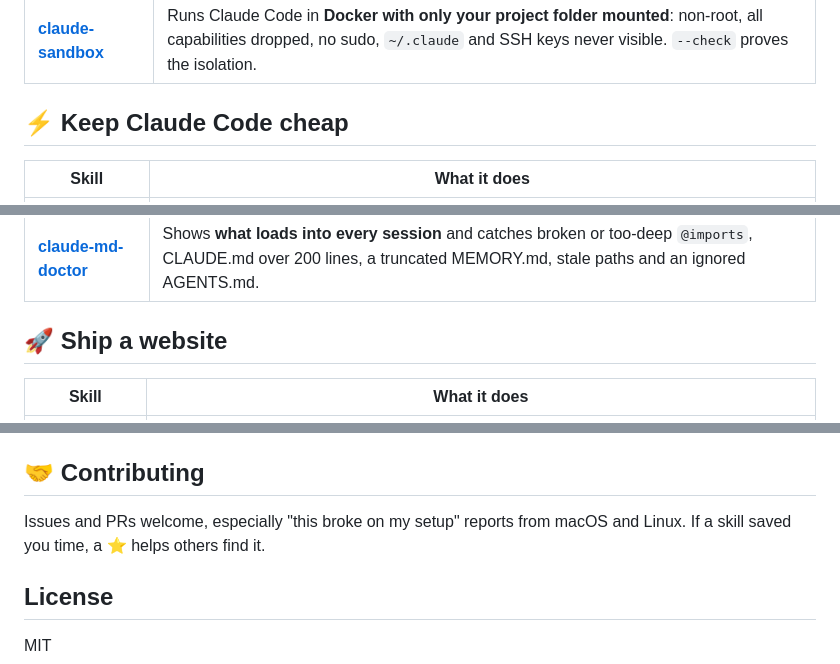
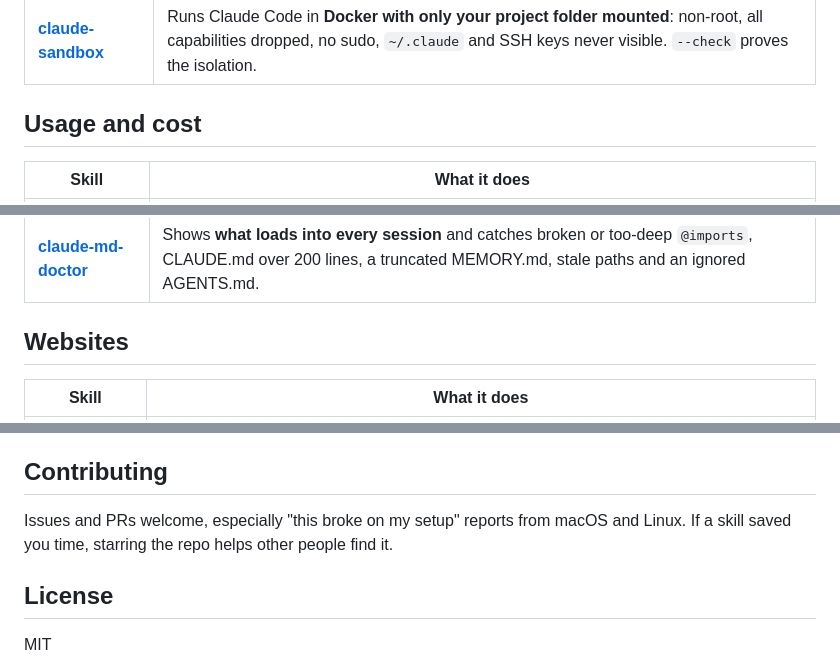
Before and after one commit to binay-py/claude-skills, a Markdown page: README.md, 3 parts joined by grey strips. GitHub-like rendering.

```diff
--- a/README.md
+++ b/README.md
@@ -53,7 +39,7 @@ Or copy any folder from `skills/` into `~/.claude/skills/`. Every script also ru
 | **[secret-commit-guard](skills/secret-commit-guard)** | A git **pre-commit hook that blocks commits containing keys and tokens** (any repo, not just Claude's), plus scans of the working tree and full history. 90-case test suite. |
 | **[claude-sandbox](skills/claude-sandbox)** | Runs Claude Code in **Docker with only your project folder mounted**: non-root, all capabilities dropped, no sudo, `~/.claude` and SSH keys never visible. `--check` proves the isolation. |
 
-## ⚡ Keep Claude Code cheap
+## Usage and cost
 
 | Skill | What it does |
 |---|---|
@@ -63,7 +49,7 @@ Or copy any folder from `skills/` into `~/.claude/skills/`. Every script also ru
 | **[mcp-audit](skills/mcp-audit)** | Lists every **MCP server** across scopes and plugins, how often each is actually used, duplicates, broken ones and secrets in config. `--measure` sizes each server's tools in tokens. |
 | **[claude-md-doctor](skills/claude-md-doctor)** | Shows **what loads into every session** and catches broken or too-deep `@imports`, CLAUDE.md over 200 lines, a truncated MEMORY.md, stale paths and an ignored AGENTS.md. |
 
-## 🚀 Ship a website
+## Websites
 
 | Skill | What it does |
 |---|---|
@@ -127,9 +113,9 @@ Or copy any folder from `skills/` into `~/.claude/skills/`. Every script also ru
 - **cf-pages-deploy:** `wrangler pages project create` (4.15x) can create a Worker instead of a Pages project; the skill forces a classic one.
 - **env-doctor:** caught a `VITE_SUPABASE_SERVICE_ROLE_KEY`, a service key shipped to every browser.
 
-## 🤝 Contributing
+## Contributing
 
-Issues and PRs welcome, especially "this broke on my setup" reports from macOS and Linux. If a skill saved you time, a ⭐ helps others find it.
+Issues and PRs welcome, especially "this broke on my setup" reports from macOS and Linux. If a skill saved you time, starring the repo helps other people find it.
 
 ## License
 
```
Also changed, not shown: other parts of README.md (+16 -30 lines), skills/gif-maker/SKILL.md (+5 -1 lines), docs/hero.gif, docs/safety.gif (deleted), 4 other files.
